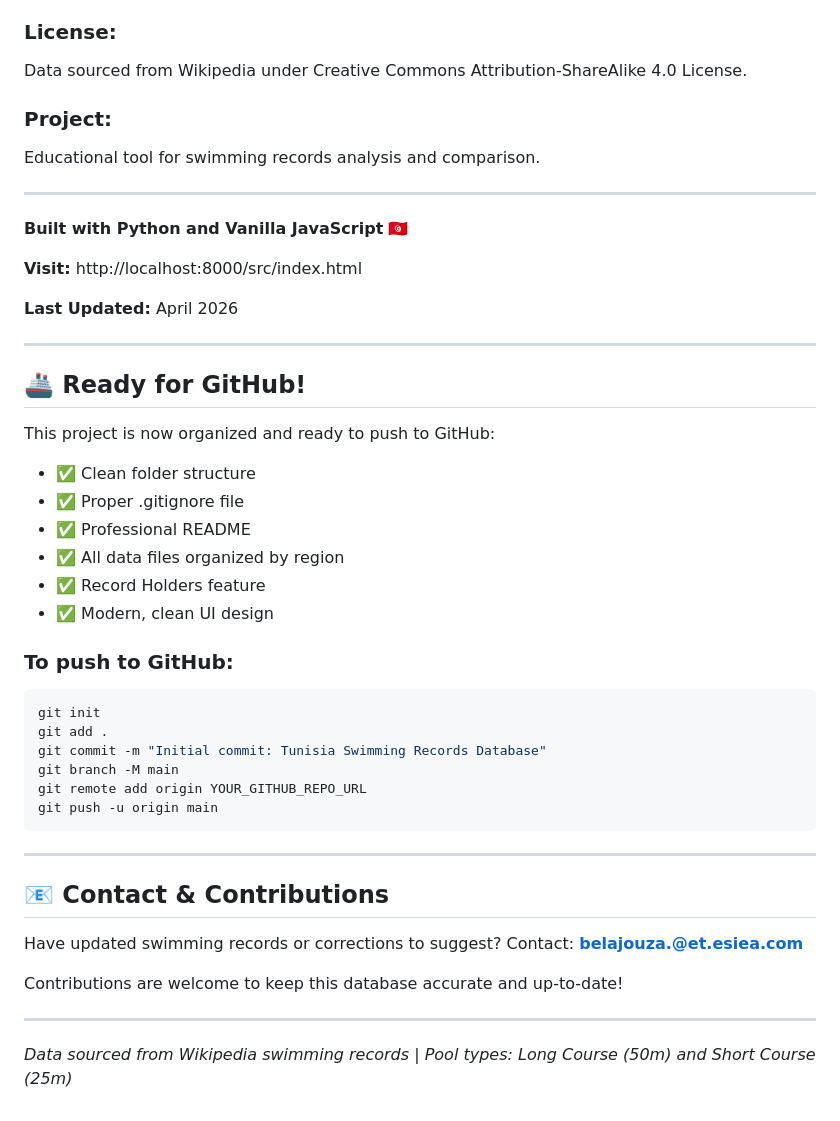
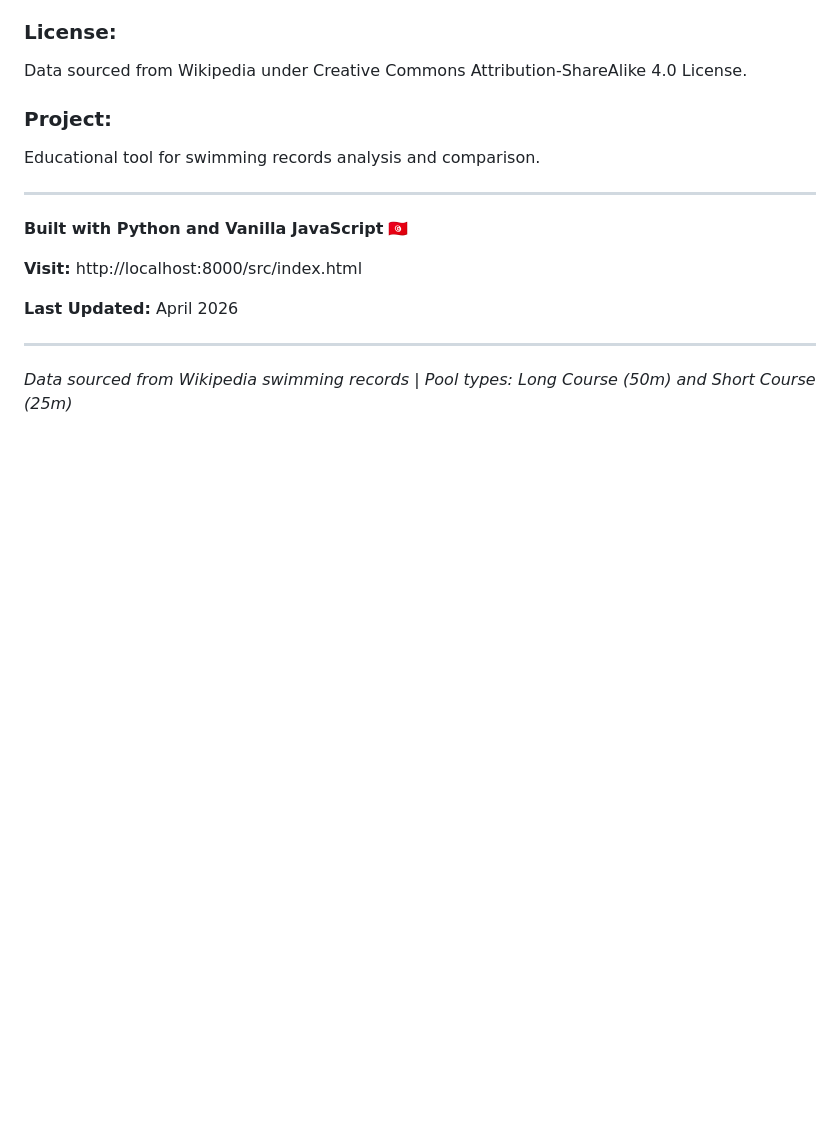
Before and after one commit to Mehdi-Belajouza/Tunisian-Swimming-Records, a Markdown page: README.md, the part around the change. Drawn GitHub-style; blank space fills up the shorter version.

Commit message:
Clean up README by removing unnecessary
Removed GitHub readiness section and contact information from README.

````diff
--- a/README.md
+++ b/README.md
@@ -332,35 +332,6 @@ Educational tool for swimming records analysis and comparison.
 
 **Last Updated:** April 2026
 
----
-
-## 🚢 Ready for GitHub!
-
-This project is now organized and ready to push to GitHub:
-- ✅ Clean folder structure
-- ✅ Proper .gitignore file
-- ✅ Professional README
-- ✅ All data files organized by region
-- ✅ Record Holders feature
-- ✅ Modern, clean UI design
-
-### To push to GitHub:
-```bash
-git init
-git add .
-git commit -m "Initial commit: Tunisia Swimming Records Database"
-git branch -M main
-git remote add origin YOUR_GITHUB_REPO_URL
-git push -u origin main
-```
-
----
-
-## 📧 Contact & Contributions
-
-Have updated swimming records or corrections to suggest? Contact: **belajouza.@et.esiea.com**
-
-Contributions are welcome to keep this database accurate and up-to-date!
 
 ---
 
````
